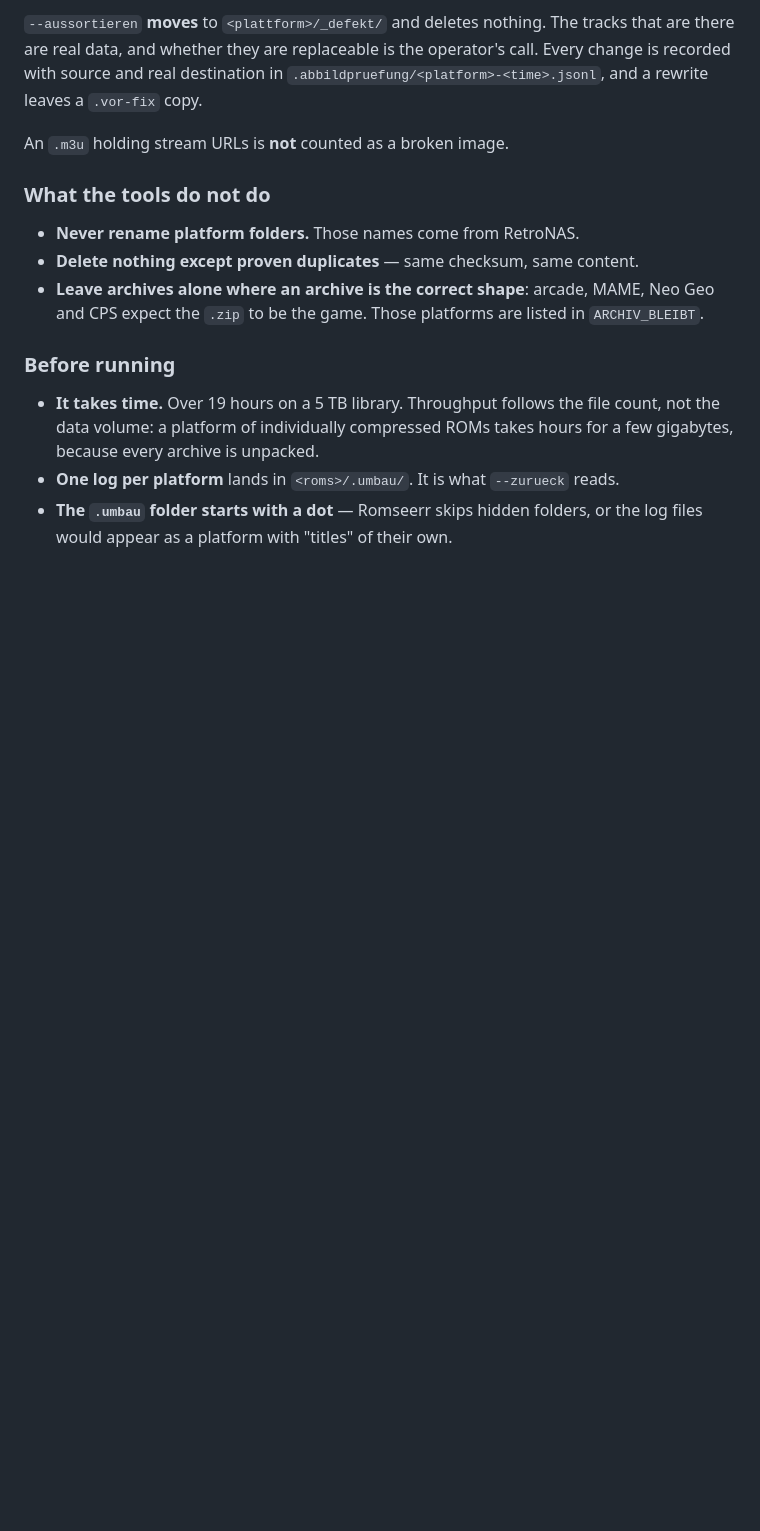
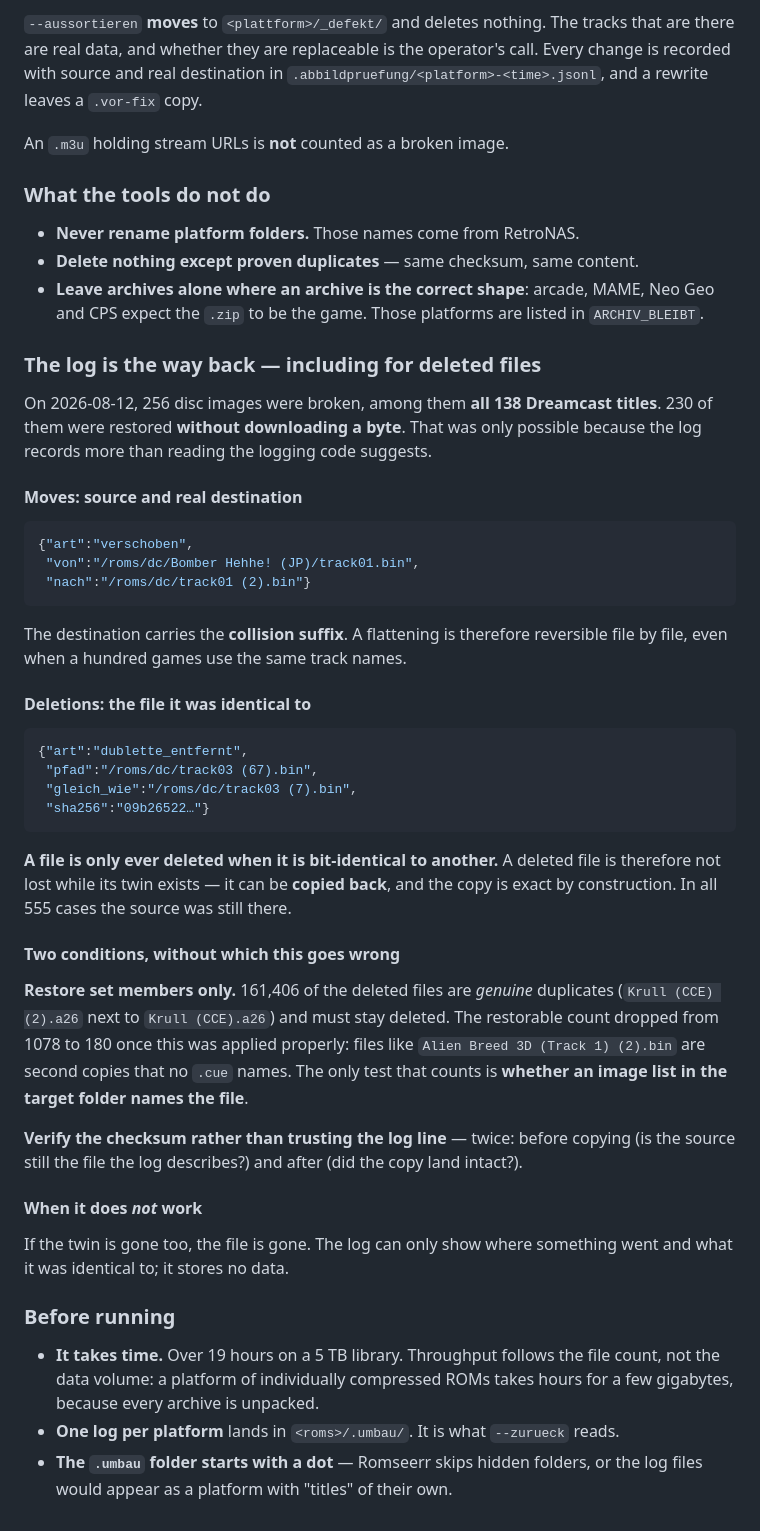
Before and after one commit to Sparxx947/romseerr, a Markdown page: contrib/library-tools/README.md, the part around one of its changes. Rendered like a GitHub page; blank space fills up the shorter version.

````diff
--- a/contrib/library-tools/README.md
+++ b/contrib/library-tools/README.md
@@ -654,6 +701,52 @@ An `.m3u` holding stream URLs is **not** counted as a broken image.
 - **Leave archives alone where an archive is the correct shape**: arcade, MAME, Neo Geo and
   CPS expect the `.zip` to be the game. Those platforms are listed in `ARCHIV_BLEIBT`.
 
+### The log is the way back — including for deleted files
+
+On 2026-08-12, 256 disc images were broken, among them **all 138 Dreamcast titles**. 230 of
+them were restored **without downloading a byte**. That was only possible because the log
+records more than reading the logging code suggests.
+
+#### Moves: source and **real** destination
+
+```json
+{"art":"verschoben",
+ "von":"/roms/dc/Bomber Hehhe! (JP)/track01.bin",
+ "nach":"/roms/dc/track01 (2).bin"}
+```
+
+The destination carries the **collision suffix**. A flattening is therefore reversible file
+by file, even when a hundred games use the same track names.
+
+#### Deletions: the file it was identical to
+
+```json
+{"art":"dublette_entfernt",
+ "pfad":"/roms/dc/track03 (67).bin",
+ "gleich_wie":"/roms/dc/track03 (7).bin",
+ "sha256":"09b26522…"}
+```
+
+**A file is only ever deleted when it is bit-identical to another.** A deleted file is
+therefore not lost while its twin exists — it can be **copied back**, and the copy is exact
+by construction. In all 555 cases the source was still there.
+
+#### Two conditions, without which this goes wrong
+
+**Restore set members only.** 161,406 of the deleted files are *genuine* duplicates
+(`Krull (CCE) (2).a26` next to `Krull (CCE).a26`) and must stay deleted. The restorable
+count dropped from 1078 to 180 once this was applied properly: files like
+`Alien Breed 3D (Track 1) (2).bin` are second copies that no `.cue` names. The only test
+that counts is **whether an image list in the target folder names the file**.
+
+**Verify the checksum rather than trusting the log line** — twice: before copying (is the
+source still the file the log describes?) and after (did the copy land intact?).
+
+#### When it does *not* work
+
+If the twin is gone too, the file is gone. The log can only show where something went and
+what it was identical to; it stores no data.
+
 ### Before running
 
 - **It takes time.** Over 19 hours on a 5 TB library. Throughput follows the file count,
````
Also changed, not shown: other parts of contrib/library-tools/README.md (+47 -0 lines).
